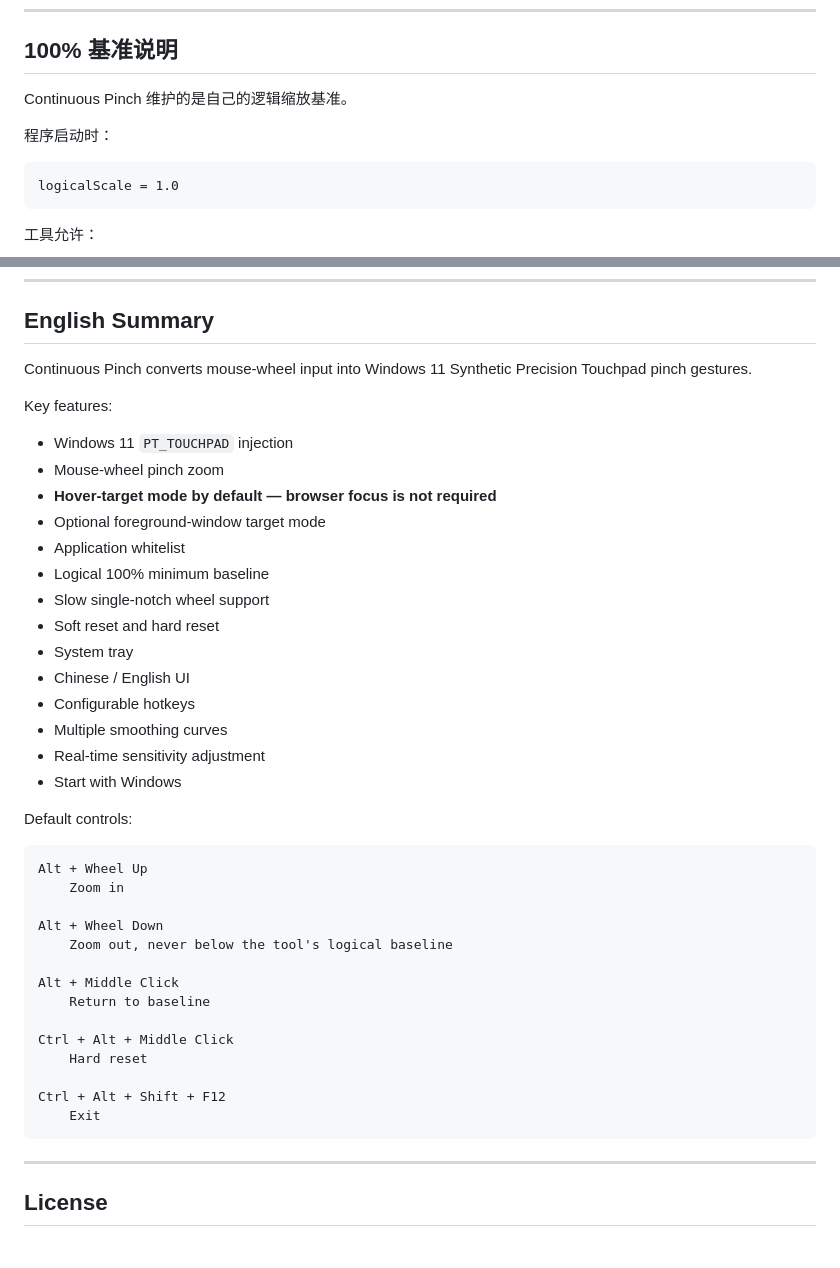
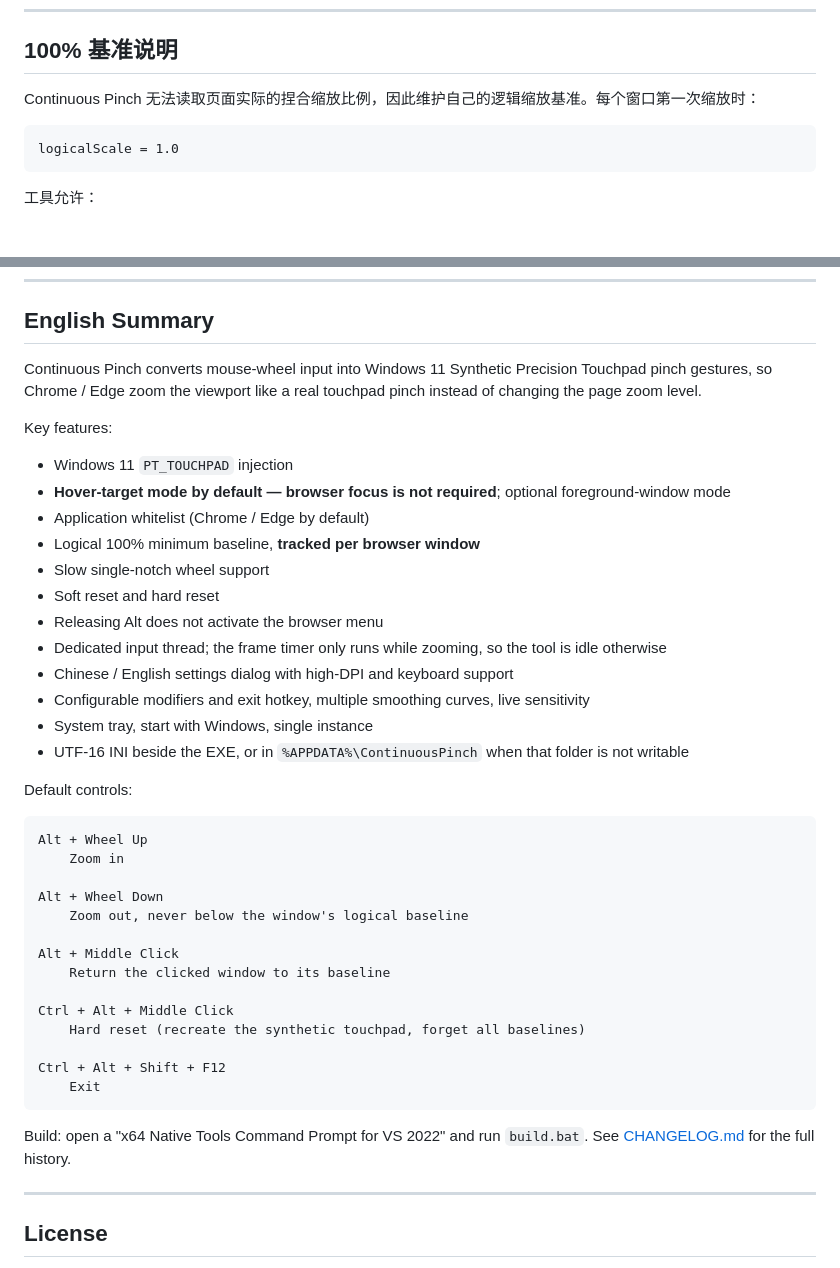
Before and after one commit to muinocriz/continuous-pinch, a Markdown page: README.md, 2 parts joined by grey strips. GitHub-like rendering; blank space fills up the shorter version.

````diff
--- a/README.md
+++ b/README.md
@@ -168,9 +197,7 @@ brave.exe
 
 ## 100% 基准说明
 
-Continuous Pinch 维护的是自己的逻辑缩放基准。
-
-程序启动时：
+Continuous Pinch 无法读取页面实际的捏合缩放比例，因此维护自己的逻辑缩放基准。每个窗口第一次缩放时：
 
 ```text
 logicalScale = 1.0
@@ -458,24 +515,22 @@ Special thanks to GitHub user **[@zhoulin12138](https://github.com/zhoulin12138)
 
 ## English Summary
 
-Continuous Pinch converts mouse-wheel input into Windows 11 Synthetic Precision Touchpad pinch gestures.
+Continuous Pinch converts mouse-wheel input into Windows 11 Synthetic Precision Touchpad pinch gestures, so Chrome / Edge zoom the viewport like a real touchpad pinch instead of changing the page zoom level.
 
 Key features:
 
 - Windows 11 `PT_TOUCHPAD` injection
-- Mouse-wheel pinch zoom
-- **Hover-target mode by default — browser focus is not required**
-- Optional foreground-window target mode
-- Application whitelist
-- Logical 100% minimum baseline
+- **Hover-target mode by default — browser focus is not required**; optional foreground-window mode
+- Application whitelist (Chrome / Edge by default)
+- Logical 100% minimum baseline, **tracked per browser window**
 - Slow single-notch wheel support
 - Soft reset and hard reset
-- System tray
-- Chinese / English UI
-- Configurable hotkeys
-- Multiple smoothing curves
-- Real-time sensitivity adjustment
-- Start with Windows
+- Releasing Alt does not activate the browser menu
+- Dedicated input thread; the frame timer only runs while zooming, so the tool is idle otherwise
+- Chinese / English settings dialog with high-DPI and keyboard support
+- Configurable modifiers and exit hotkey, multiple smoothing curves, live sensitivity
+- System tray, start with Windows, single instance
+- UTF-16 INI beside the EXE, or in `%APPDATA%\ContinuousPinch` when that folder is not writable
 
 Default controls:
 
@@ -484,17 +539,19 @@ Alt + Wheel Up
     Zoom in
 
 Alt + Wheel Down
-    Zoom out, never below the tool's logical baseline
+    Zoom out, never below the window's logical baseline
 
 Alt + Middle Click
-    Return to baseline
+    Return the clicked window to its baseline
 
 Ctrl + Alt + Middle Click
-    Hard reset
+    Hard reset (recreate the synthetic touchpad, forget all baselines)
 
 Ctrl + Alt + Shift + F12
     Exit
 ```
+
+Build: open a "x64 Native Tools Command Prompt for VS 2022" and run `build.bat`. See [CHANGELOG.md](CHANGELOG.md) for the full history.
 
 ---
 
````
Also changed, not shown: other parts of README.md (+109 -50 lines).
